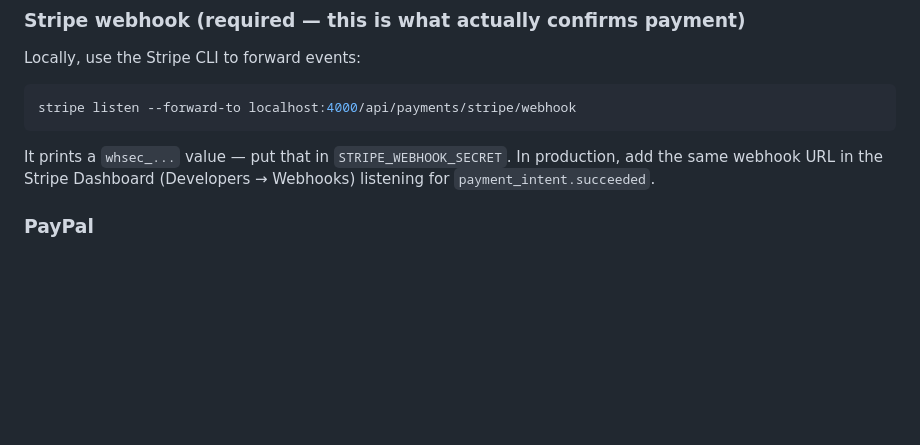
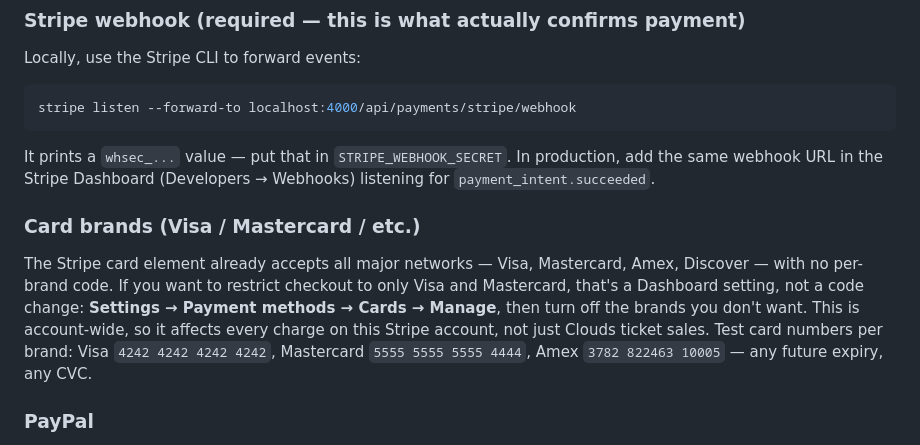
Before and after one commit to RicardoMor98/Clouds, a Markdown page: README.md, the part around the change. Rendered like a GitHub page; blank space fills up the shorter version.

Commit message:
Document card brand support and how to restrict to Visa/Mastercard

```diff
--- a/README.md
+++ b/README.md
@@ -39,6 +39,16 @@ stripe listen --forward-to localhost:4000/api/payments/stripe/webhook
 It prints a `whsec_...` value — put that in `STRIPE_WEBHOOK_SECRET`.
 In production, add the same webhook URL in the Stripe Dashboard
 (Developers → Webhooks) listening for `payment_intent.succeeded`.
+
+### Card brands (Visa / Mastercard / etc.)
+The Stripe card element already accepts all major networks — Visa,
+Mastercard, Amex, Discover — with no per-brand code. If you want to restrict
+checkout to only Visa and Mastercard, that's a Dashboard setting, not a code
+change: **Settings → Payment methods → Cards → Manage**, then turn off the
+brands you don't want. This is account-wide, so it affects every charge on
+this Stripe account, not just Clouds ticket sales. Test card numbers per
+brand: Visa `4242 4242 4242 4242`, Mastercard `5555 5555 5555 4444`, Amex
+`3782 822463 10005` — any future expiry, any CVC.
 
 ### PayPal
 Get sandbox credentials at developer.paypal.com. Note: this build uses
```
